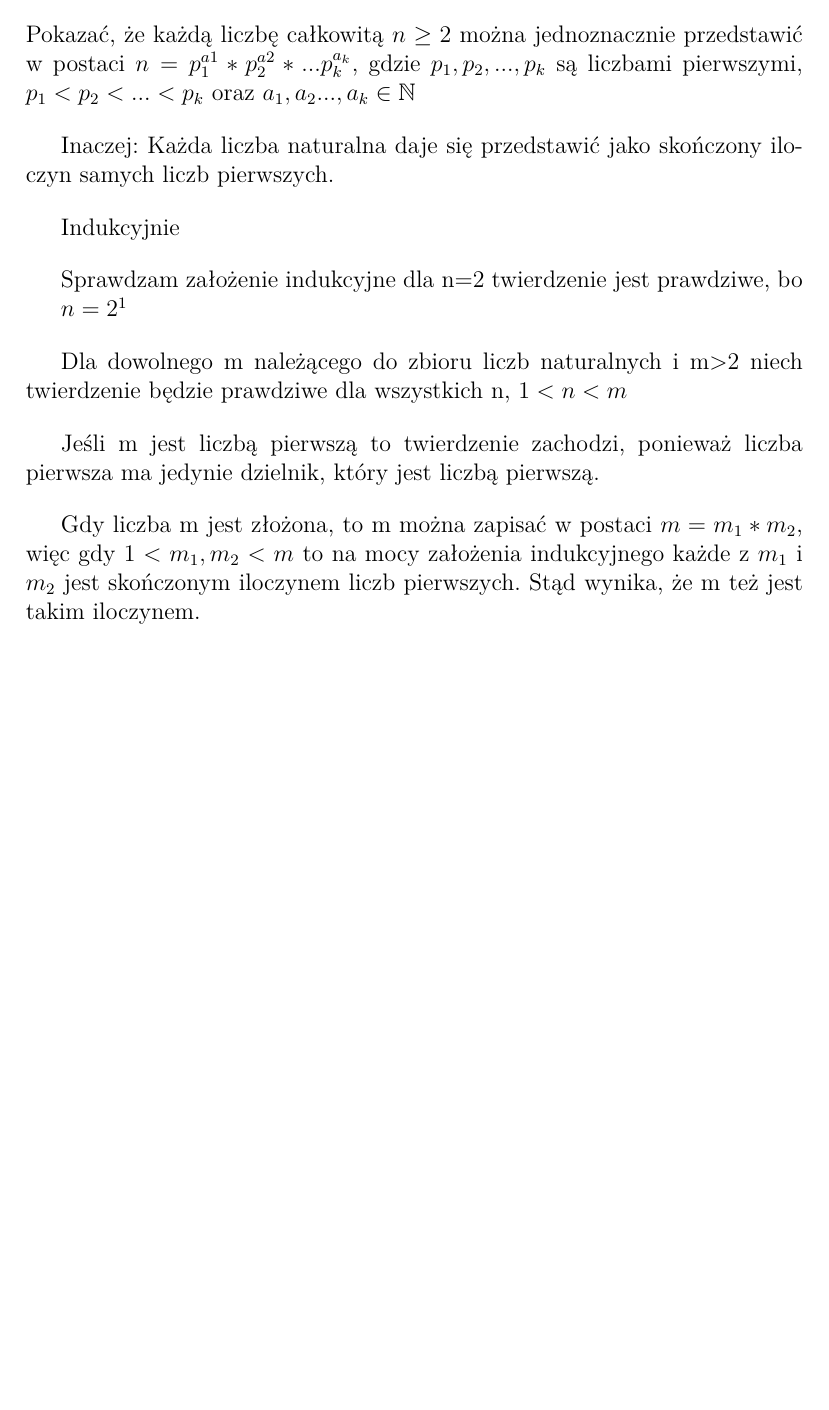
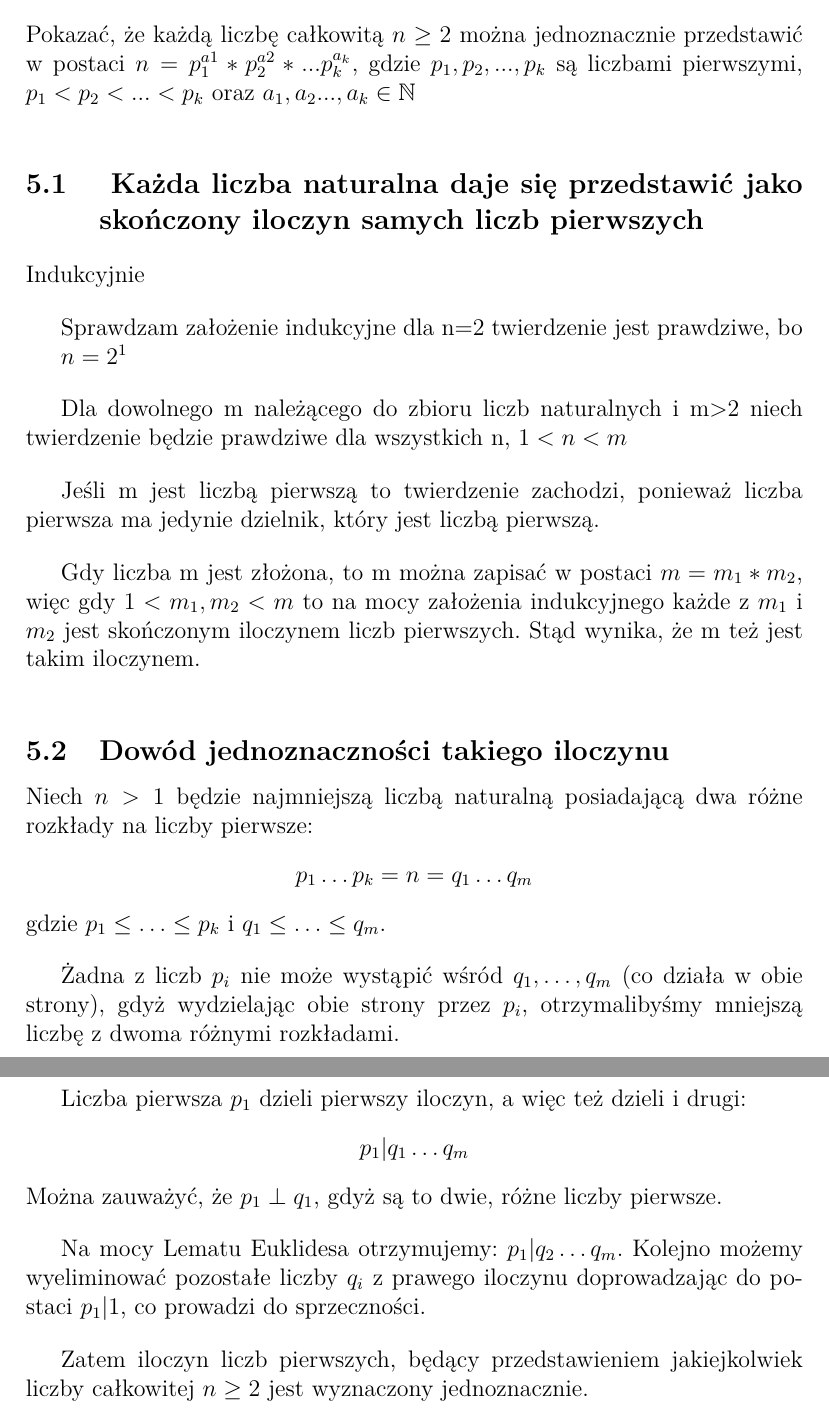
Before and after one commit to RouNNdeL/mat1-project, a LaTeX document (mat1_projekt.tex): part of page 6 of 6 before the commit and two parts of pages 6 and 7 of 7 after it, the two joined at a grey line, cut so that both start at the same text, the shorter picture padded with empty space. Compiled offline with pdfLaTeX.

Commit message:
update mat1.tex (add 5.2)

```diff
--- a/mat1_projekt.tex
+++ b/mat1_projekt.tex
@@ -153,10 +153,11 @@ Pokazać, że gdy a,b \( \in \) \(\mathbb{Z}\)
 	 \item Zatem, aby założenie p|ab było prawdziwe to p|a \(\vee \) p|b
 \end{itemize}
 \newpage
-\section{Dowód 5 - Każda liczba naturalna n daje się przedstawić jako skończony iloczyn samych liczb pierwszych dla \(n \geq 2\) }
+\section{ Dowód 5 - Każda liczba naturalna n daje się przedstawić jako skończony iloczyn samych liczb pierwszych dla \(n \geq 2 \) }
+
 Pokazać, że każdą liczbę całkowitą \(n \geq 2\) można jednoznacznie przedstawić w postaci \(n= p_{1}^{a1}*p_{2}^{a2}*...p_{k}^{a_{k}}\), gdzie \(p_{1},p_{2},...,p_{k}\) są liczbami pierwszymi, \(p_{1}<p_{2}<...<p_{k}\) oraz \(a_{1},a_{2}...,a_{k} \in \mathbb{N}\)
 \bigbreak
-Inaczej: Każda liczba naturalna daje się przedstawić jako skończony iloczyn samych liczb pierwszych.
+\subsection{ Każda liczba naturalna daje się przedstawić jako skończony iloczyn samych liczb pierwszych}
 \bigbreak
 Indukcyjnie
 \bigbreak
@@ -169,5 +170,26 @@ Dla dowolnego m należącego do zbioru liczb naturalnych i m>2 niech twierdzenie
 Jeśli m jest liczbą pierwszą to twierdzenie zachodzi, ponieważ liczba pierwsza ma jedynie dzielnik, który jest liczbą pierwszą.
 \bigbreak
 Gdy liczba m jest złożona, to m można zapisać w postaci \(m=m_{1}*m_{2}\), więc gdy \(1<m_{1},m_{2}<m\) to na mocy założenia indukcyjnego każde z \(m_{1}\) i \(m_{2}\) jest skończonym iloczynem liczb pierwszych. Stąd wynika, że m też jest takim iloczynem.
+\bigbreak
+\subsection{Dowód jednoznaczności takiego iloczynu}
+Niech $n>1$ będzie najmniejszą liczbą naturalną posiadającą dwa różne rozkłady na liczby pierwsze:
+\begin{center}
+    $p_1\ldots p_k=n=q_1\ldots q_m$
+\end{center}
+gdzie $p_1\leq\ldots\leq p_k$ i $q_1\leq\ldots\leq q_m$.
+\bigbreak
+Żadna z liczb $p_i$ nie może wystąpić wśród $q_1,\ldots,q_m$ (co działa w obie strony), gdyż wydzielając obie strony przez $p_i$,
+otrzymalibyśmy mniejszą liczbę z dwoma różnymi rozkładami.
+\bigbreak
+Liczba pierwsza $p_1$ dzieli pierwszy iloczyn, a więc też dzieli i drugi:
+\begin{center}
+    $p_1|q_1\ldots q_m$
+\end{center}
+Można zauważyć, że $p_1\perp q_1$, gdyż są to dwie, różne liczby pierwsze.
+\bigbreak
+Na mocy Lematu Euklidesa otrzymujemy: $p_1|q_2\ldots q_m$.
+Kolejno możemy wyeliminować pozostałe liczby $q_i$ z prawego iloczynu doprowadzając do postaci $p_1|1$, co prowadzi do sprzeczności.
+\bigbreak
+Zatem iloczyn liczb pierwszych, będący przedstawieniem jakiejkolwiek liczby całkowitej \(n \geq 2 \) jest wyznaczony jednoznacznie.
 
 \end{document}
```
